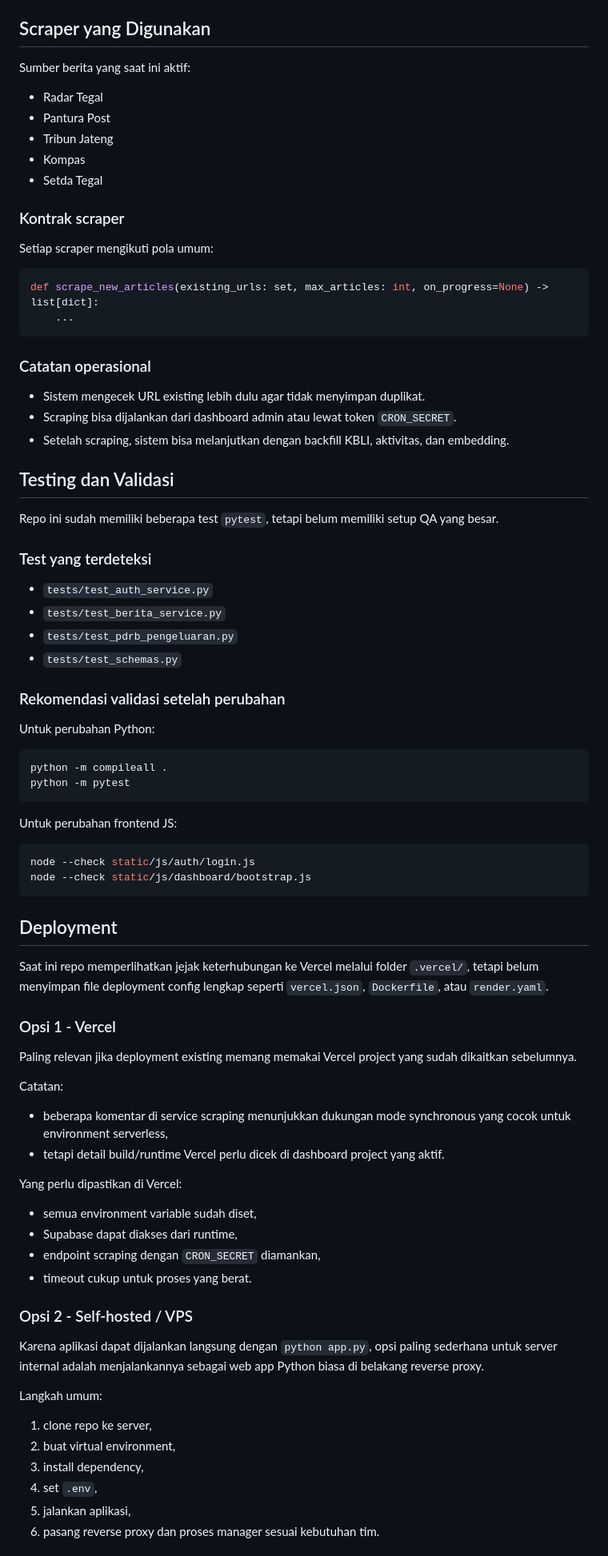
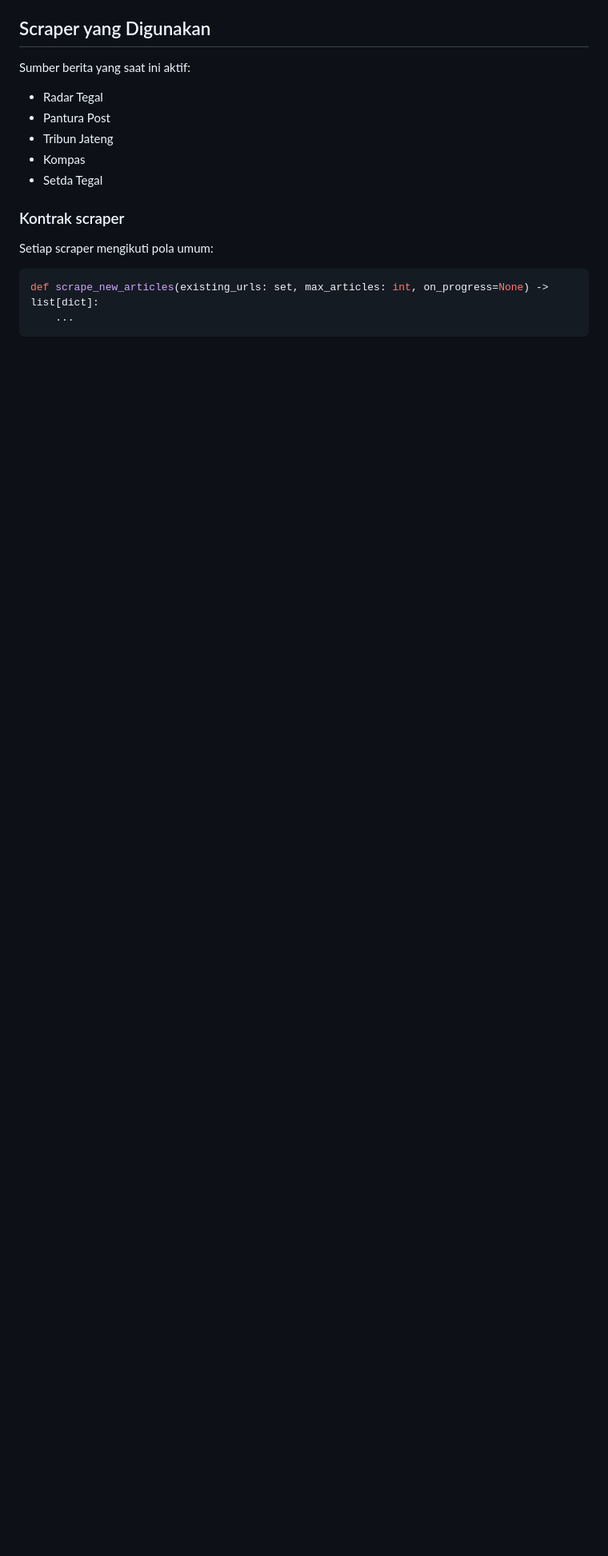
Before and after one commit to fezaraffaarnanda/wartos-krw, a Markdown page: README.md, the part around one of its changes. Shown at 80% size. Drawn GitHub-style; blank space fills up the shorter version.

````diff
--- a/README.md
+++ b/README.md
@@ -501,69 +458,3 @@ def scrape_new_articles(existing_urls: set, max_articles: int, on_progress=None)
     ...
 ```
 
-### Catatan operasional
-
-- Sistem mengecek URL existing lebih dulu agar tidak menyimpan duplikat.
-- Scraping bisa dijalankan dari dashboard admin atau lewat token `CRON_SECRET`.
-- Setelah scraping, sistem bisa melanjutkan dengan backfill KBLI, aktivitas, dan embedding.
-
-## Testing dan Validasi
-
-Repo ini sudah memiliki beberapa test `pytest`, tetapi belum memiliki setup QA yang besar.
-
-### Test yang terdeteksi
-
-- `tests/test_auth_service.py`
-- `tests/test_berita_service.py`
-- `tests/test_pdrb_pengeluaran.py`
-- `tests/test_schemas.py`
-
-### Rekomendasi validasi setelah perubahan
-
-Untuk perubahan Python:
-
-```bash
-python -m compileall .
-python -m pytest
-```
-
-Untuk perubahan frontend JS:
-
-```bash
-node --check static/js/auth/login.js
-node --check static/js/dashboard/bootstrap.js
-```
-
-## Deployment
-
-Saat ini repo memperlihatkan jejak keterhubungan ke Vercel melalui folder `.vercel/`, tetapi belum menyimpan file deployment config lengkap seperti `vercel.json`, `Dockerfile`, atau `render.yaml`.
-
-### Opsi 1 - Vercel
-
-Paling relevan jika deployment existing memang memakai Vercel project yang sudah dikaitkan sebelumnya.
-
-Catatan:
-
-- beberapa komentar di service scraping menunjukkan dukungan mode synchronous yang cocok untuk environment serverless,
-- tetapi detail build/runtime Vercel perlu dicek di dashboard project yang aktif.
-
-Yang perlu dipastikan di Vercel:
-
-- semua environment variable sudah diset,
-- Supabase dapat diakses dari runtime,
-- endpoint scraping dengan `CRON_SECRET` diamankan,
-- timeout cukup untuk proses yang berat.
-
-### Opsi 2 - Self-hosted / VPS
-
-Karena aplikasi dapat dijalankan langsung dengan `python app.py`, opsi paling sederhana untuk server internal adalah menjalankannya sebagai web app Python biasa di belakang reverse proxy.
-
-Langkah umum:
-
-1. clone repo ke server,
-2. buat virtual environment,
-3. install dependency,
-4. set `.env`,
-5. jalankan aplikasi,
-6. pasang reverse proxy dan proses manager sesuai kebutuhan tim.
-
````
Also changed, not shown: other parts of README.md (+6 -138 lines).
